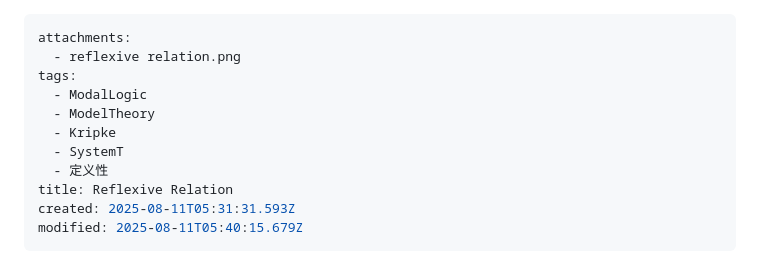
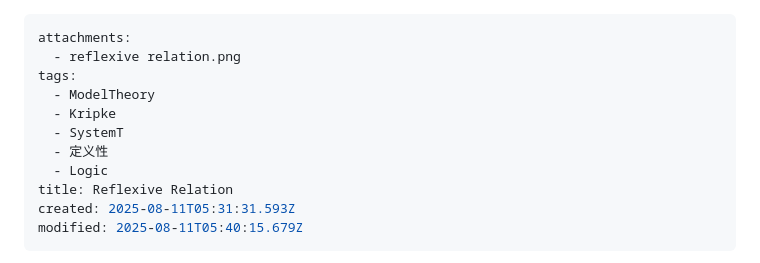
Before and after one commit to xieguaiwu/Notes, a Markdown page: Logic/Reflexive Relation.md, the part around the change. Drawn GitHub-style.

```diff
--- a/Logic/Reflexive Relation.md
+++ b/Logic/Reflexive Relation.md
@@ -2,11 +2,11 @@
 attachments:
   - reflexive relation.png
 tags:
-  - ModalLogic
   - ModelTheory
   - Kripke
   - SystemT
   - 定义性
+  - Logic
 title: Reflexive Relation
 created: 2025-08-11T05:31:31.593Z
 modified: 2025-08-11T05:40:15.679Z
```
